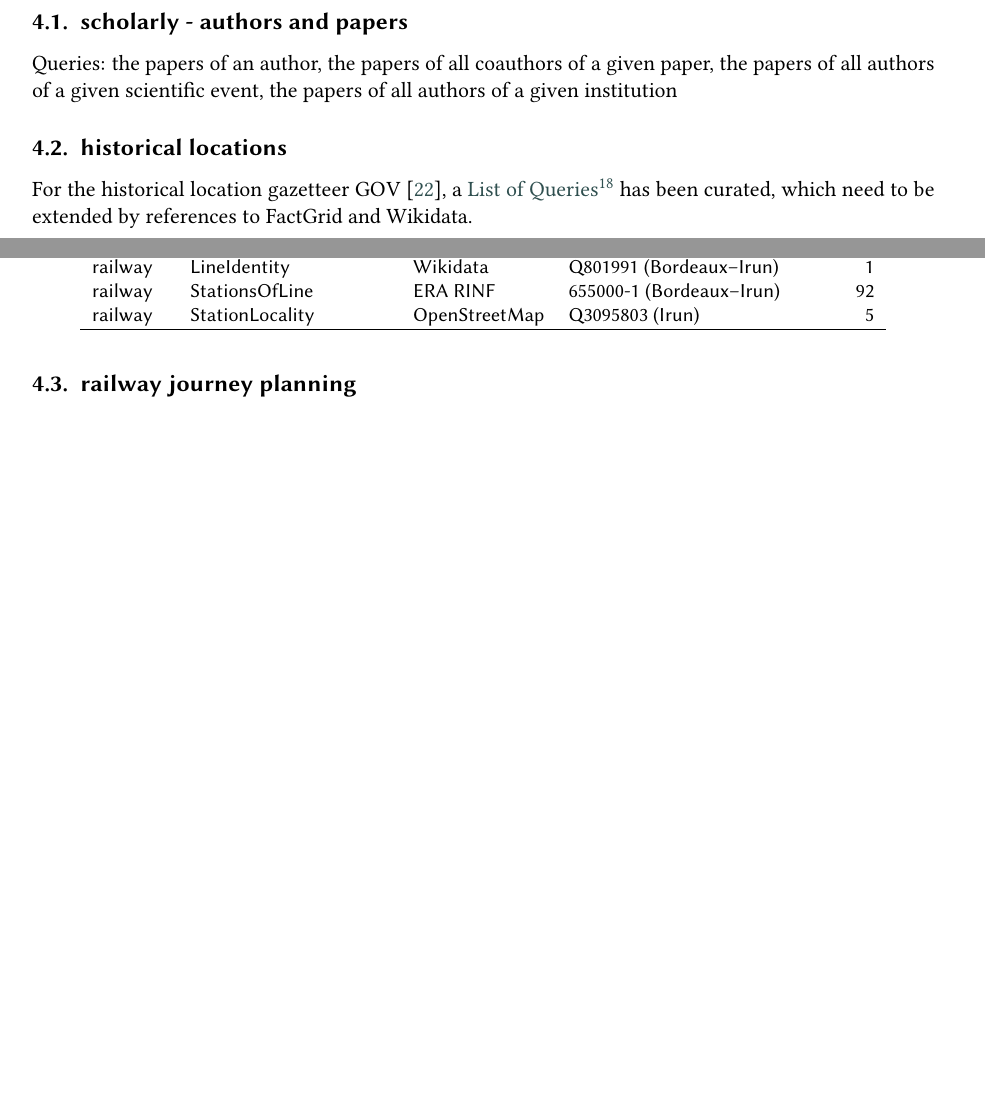
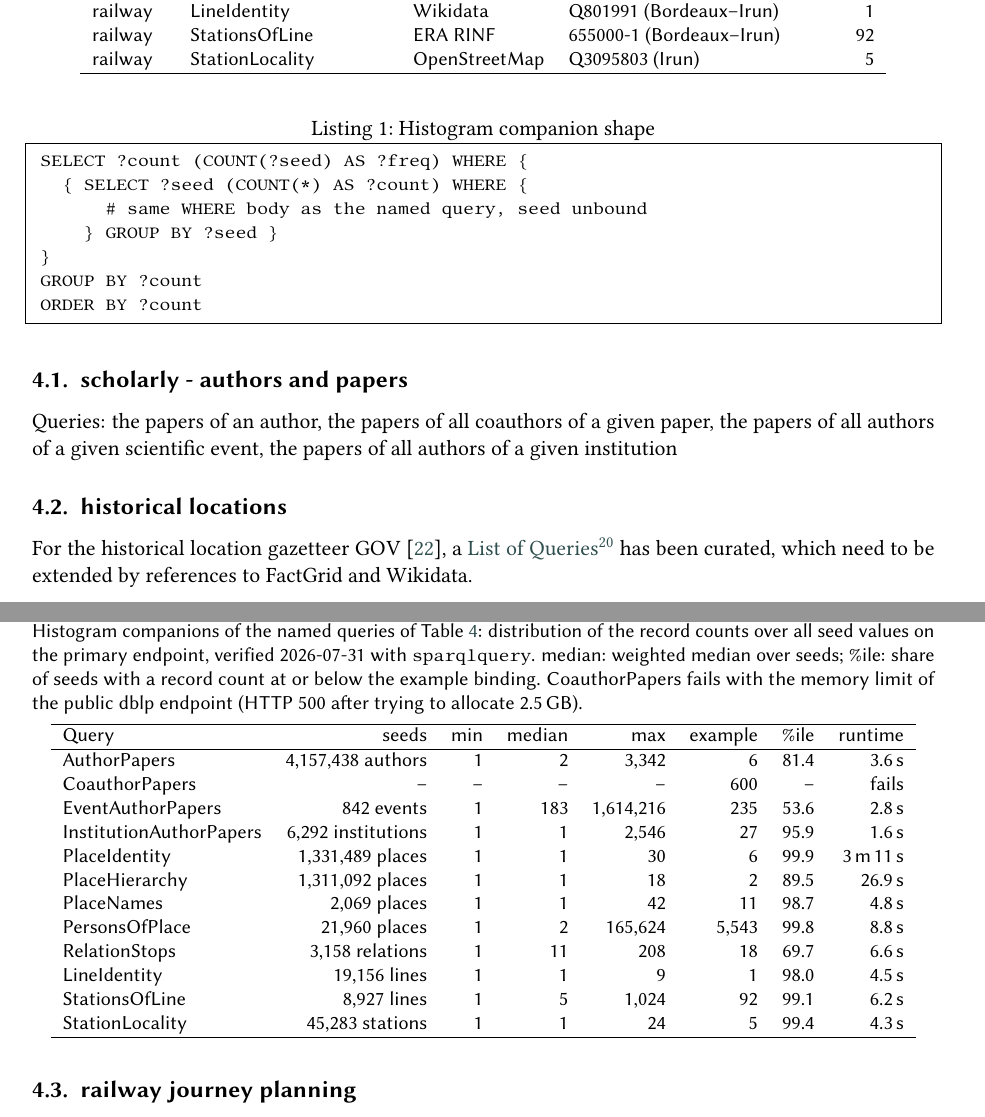
Before and after one commit to WolfgangFahl/pyomnigraphPaper, a LaTeX document (main.tex): two parts of pages 5 and 6 of 9 before the commit and two parts of pages 6 and 7 of 9 after it, joined at a grey line, cut so that both start at the same text, the shorter picture padded with empty space. Compiled offline with pdfLaTeX; a LaTeX package or settings file that is missing is left out.

Commit message:
usecases: add histogram companion shape listing and tab:histograms with verified runs of issue #12, intro per WF dictation

```diff
--- a/main.tex
+++ b/main.tex
@@ -294,3 +309,42 @@ railway   & StationLocality & OpenStreetMap & Q3095803 (Irun) & 5  \\
+\begin{lstlisting}[caption={Histogram companion shape},label={lst:histogram-shape}]
+SELECT ?count (COUNT(?seed) AS ?freq) WHERE {
+  { SELECT ?seed (COUNT(*) AS ?count) WHERE {
+      # same WHERE body as the named query, seed unbound
+    } GROUP BY ?seed }
+}
+GROUP BY ?count
+ORDER BY ?count
+\end{lstlisting}
+
+\begin{table}
+\caption{Histogram companions of the named queries of
+Table~\ref{tab:usecasequeries}: distribution of the record counts over all
+seed values on the primary endpoint, verified 2026-07-31 with
+\texttt{sparqlquery}. median: weighted median over seeds; \%ile: share of
+seeds with a record count at or below the example binding. CoauthorPapers
+fails with the memory limit of the public dblp endpoint (HTTP 500 after
+trying to allocate 2.5\,GB).}
+\label{tab:histograms}
+\begin{tabular}{lrrrrrrr}
+\hline
+Query & seeds & min & median & max & example & \%ile & runtime \\
+\hline
+AuthorPapers & 4,157,438 authors & 1 & 2 & 3,342 & 6 & 81.4 & 3.6\,s \\
+CoauthorPapers & -- & -- & -- & -- & 600 & -- & fails \\
+EventAuthorPapers & 842 events & 1 & 183 & 1,614,216 & 235 & 53.6 & 2.8\,s \\
+InstitutionAuthorPapers & 6,292 institutions & 1 & 1 & 2,546 & 27 & 95.9 & 1.6\,s \\
+PlaceIdentity & 1,331,489 places & 1 & 1 & 30 & 6 & 99.9 & 3\,m\,11\,s \\
+PlaceHierarchy & 1,311,092 places & 1 & 1 & 18 & 2 & 89.5 & 26.9\,s \\
+PlaceNames & 2,069 places & 1 & 1 & 42 & 11 & 98.7 & 4.8\,s \\
+PersonsOfPlace & 21,960 places & 1 & 2 & 165,624 & 5,543 & 99.8 & 8.8\,s \\
+RelationStops & 3,158 relations & 1 & 11 & 208 & 18 & 69.7 & 6.6\,s \\
+LineIdentity & 19,156 lines & 1 & 1 & 9 & 1 & 98.0 & 4.5\,s \\
+StationsOfLine & 8,927 lines & 1 & 5 & 1,024 & 92 & 99.1 & 6.2\,s \\
+StationLocality & 45,283 stations & 1 & 1 & 24 & 5 & 99.4 & 4.3\,s \\
+\hline
+\end{tabular}
+\end{table}
+
 \subsection{scholarly - authors and papers}
 Queries: the papers of an author, the papers of all coauthors of a given paper, the papers of all authors of a given scientific event, the papers of all authors of a given institution
 \subsection{historical locations}
```
Also changed, not shown: main.tex (15 more changed lines).
